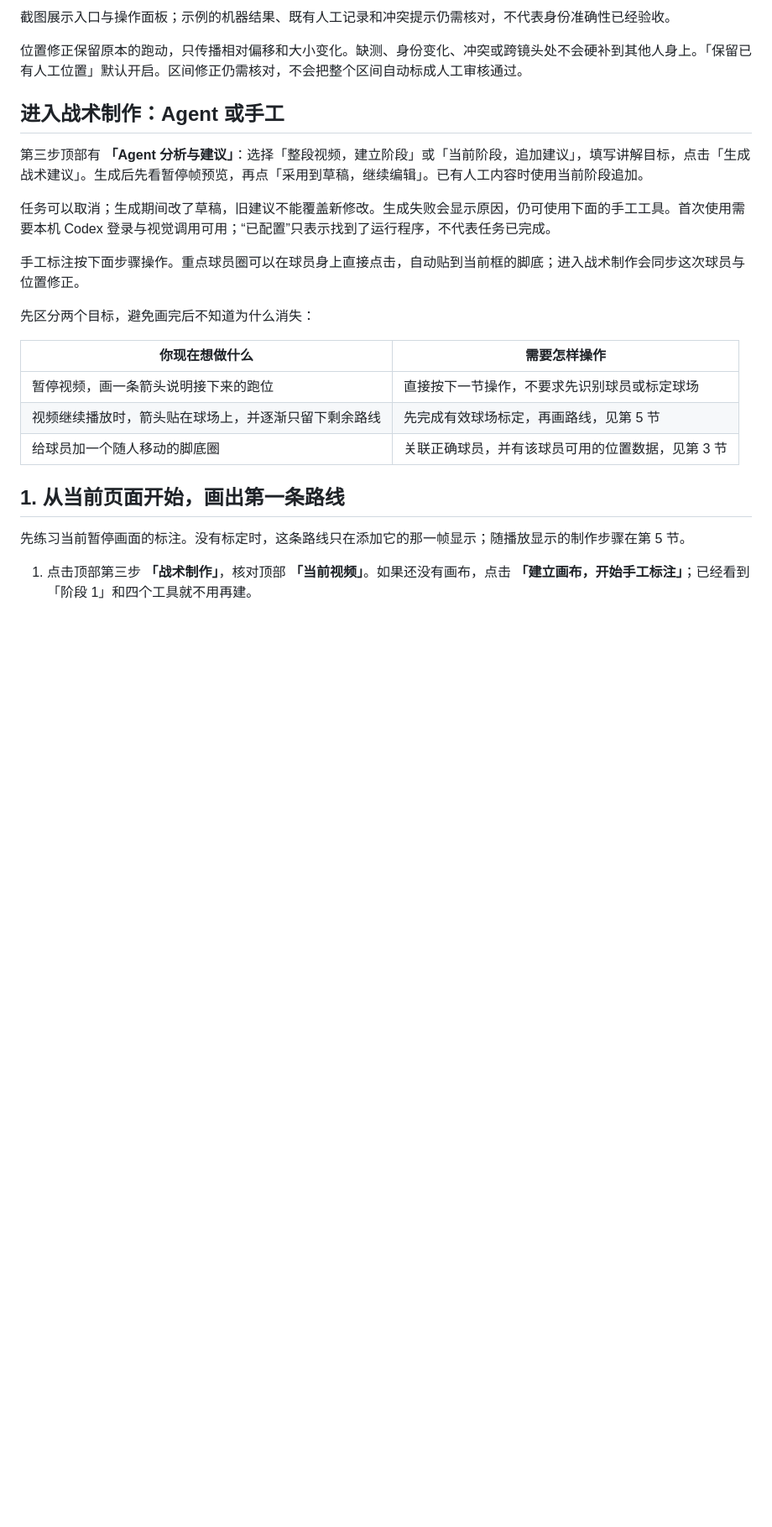
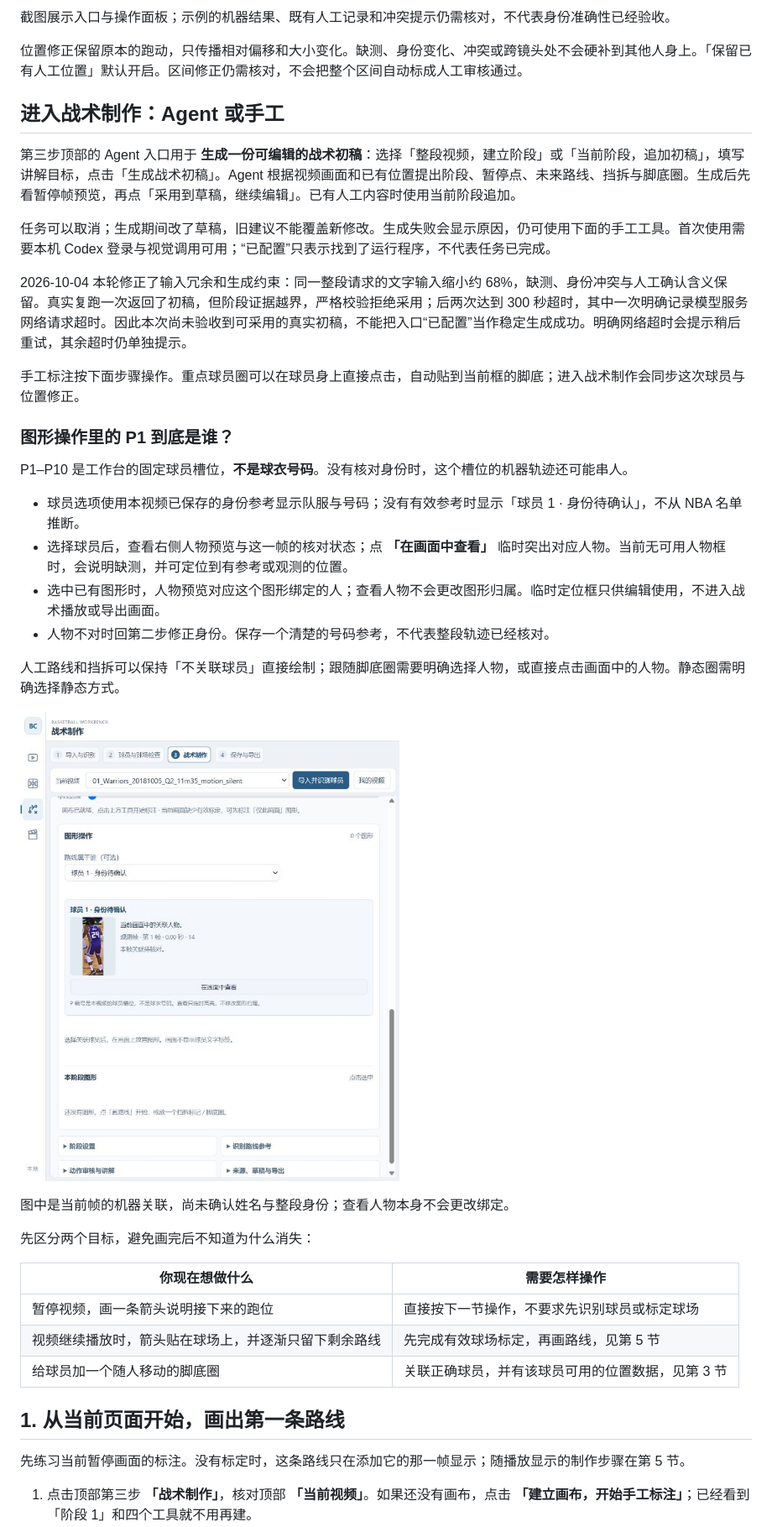
Before and after one commit to Linzeyu912/courtstory, a Markdown page: engineering/docs/tactics-canvas.md, the part around the change. Shown at 84% size. Rendered like a GitHub page; pictures changed too: engineering/docs/images/tactics-person-preview-20261004.jpg (added); blank space fills up the shorter version.

```diff
--- a/engineering/docs/tactics-canvas.md
+++ b/engineering/docs/tactics-canvas.md
@@ -48,11 +48,28 @@ Agent 候选仍是待核对结果，抽样之外不会自动补身份。采用
 
 ## 进入战术制作：Agent 或手工
 
-第三步顶部有 **「Agent 分析与建议」**：选择「整段视频，建立阶段」或「当前阶段，追加建议」，填写讲解目标，点击「生成战术建议」。生成后先看暂停帧预览，再点「采用到草稿，继续编辑」。已有人工内容时使用当前阶段追加。
+第三步顶部的 Agent 入口用于 **生成一份可编辑的战术初稿**：选择「整段视频，建立阶段」或「当前阶段，追加初稿」，填写讲解目标，点击「生成战术初稿」。Agent 根据视频画面和已有位置提出阶段、暂停点、未来路线、挡拆与脚底圈。生成后先看暂停帧预览，再点「采用到草稿，继续编辑」。已有人工内容时使用当前阶段追加。
 
 任务可以取消；生成期间改了草稿，旧建议不能覆盖新修改。生成失败会显示原因，仍可使用下面的手工工具。首次使用需要本机 Codex 登录与视觉调用可用；“已配置”只表示找到了运行程序，不代表任务已完成。
 
+2026-10-04 本轮修正了输入冗余和生成约束：同一整段请求的文字输入缩小约 68%，缺测、身份冲突与人工确认含义保留。真实复跑一次返回了初稿，但阶段证据越界，严格校验拒绝采用；后两次达到 300 秒超时，其中一次明确记录模型服务网络请求超时。因此本次尚未验收到可采用的真实初稿，不能把入口“已配置”当作稳定生成成功。明确网络超时会提示稍后重试，其余超时仍单独提示。
+
 手工标注按下面步骤操作。重点球员圈可以在球员身上直接点击，自动贴到当前框的脚底；进入战术制作会同步这次球员与位置修正。
+
+### 图形操作里的 P1 到底是谁？
+
+P1–P10 是工作台的固定球员槽位，**不是球衣号码**。没有核对身份时，这个槽位的机器轨迹还可能串人。
+
+- 球员选项使用本视频已保存的身份参考显示队服与号码；没有有效参考时显示「球员 1 · 身份待确认」，不从 NBA 名单推断。
+- 选择球员后，查看右侧人物预览与这一帧的核对状态；点 **「在画面中查看」** 临时突出对应人物。当前无可用人物框时，会说明缺测，并可定位到有参考或观测的位置。
+- 选中已有图形时，人物预览对应这个图形绑定的人；查看人物不会更改图形归属。临时定位框只供编辑使用，不进入战术播放或导出画面。
+- 人物不对时回第二步修正身份。保存一个清楚的号码参考，不代表整段轨迹已经核对。
+
+人工路线和挡拆可以保持「不关联球员」直接绘制；跟随脚底圈需要明确选择人物，或直接点击画面中的人物。静态圈需明确选择静态方式。
+
+![选择球员后显示对应人物裁切与当前帧核对状态](images/tactics-person-preview-20261004.jpg)
+
+图中是当前帧的机器关联，尚未确认姓名与整段身份；查看人物本身不会更改绑定。
 
 先区分两个目标，避免画完后不知道为什么消失：
 
```
Also changed, not shown: handoffs/thy-0629/2026-10-04-1834-tactics-person-preview-and-agent.md (added, +48 -0 lines), 9 other files.
